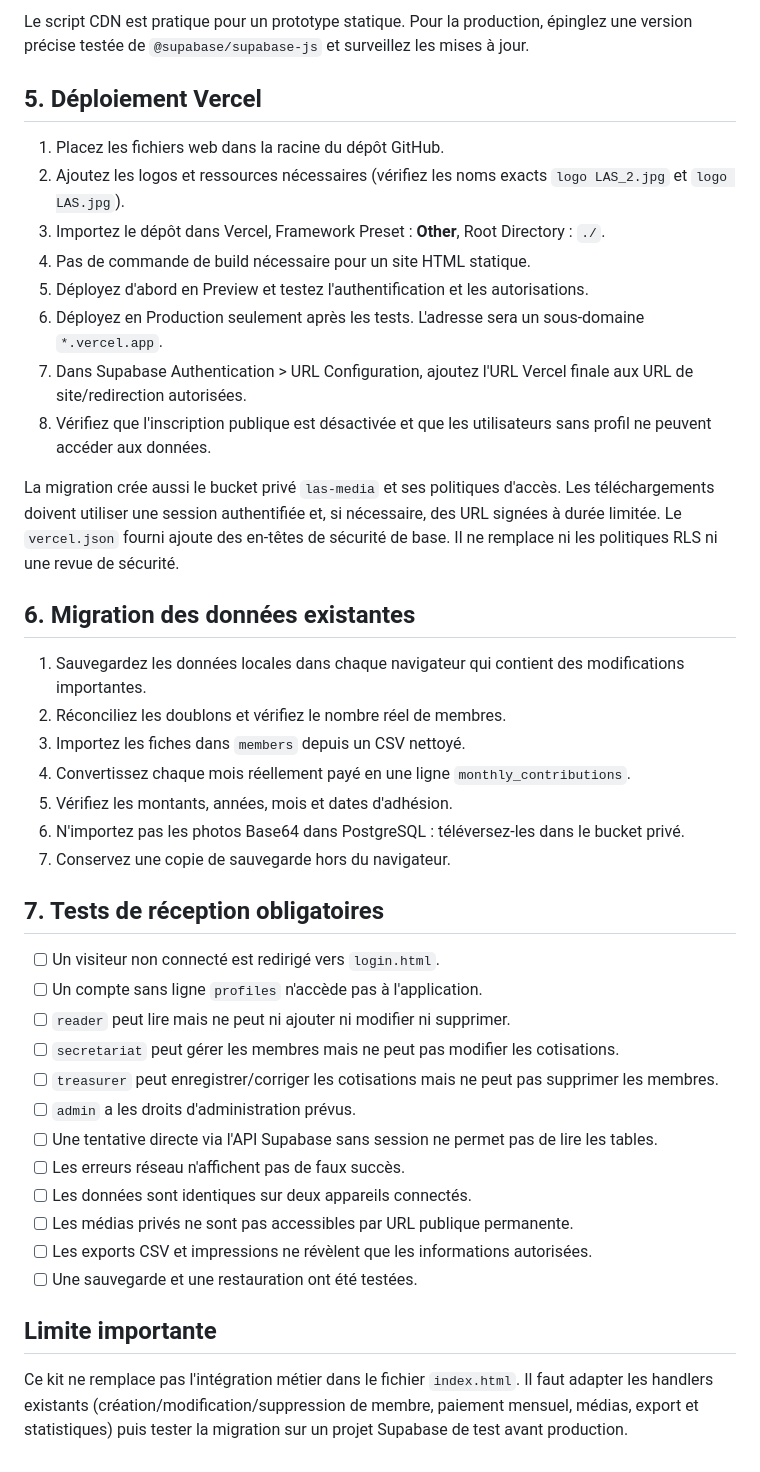
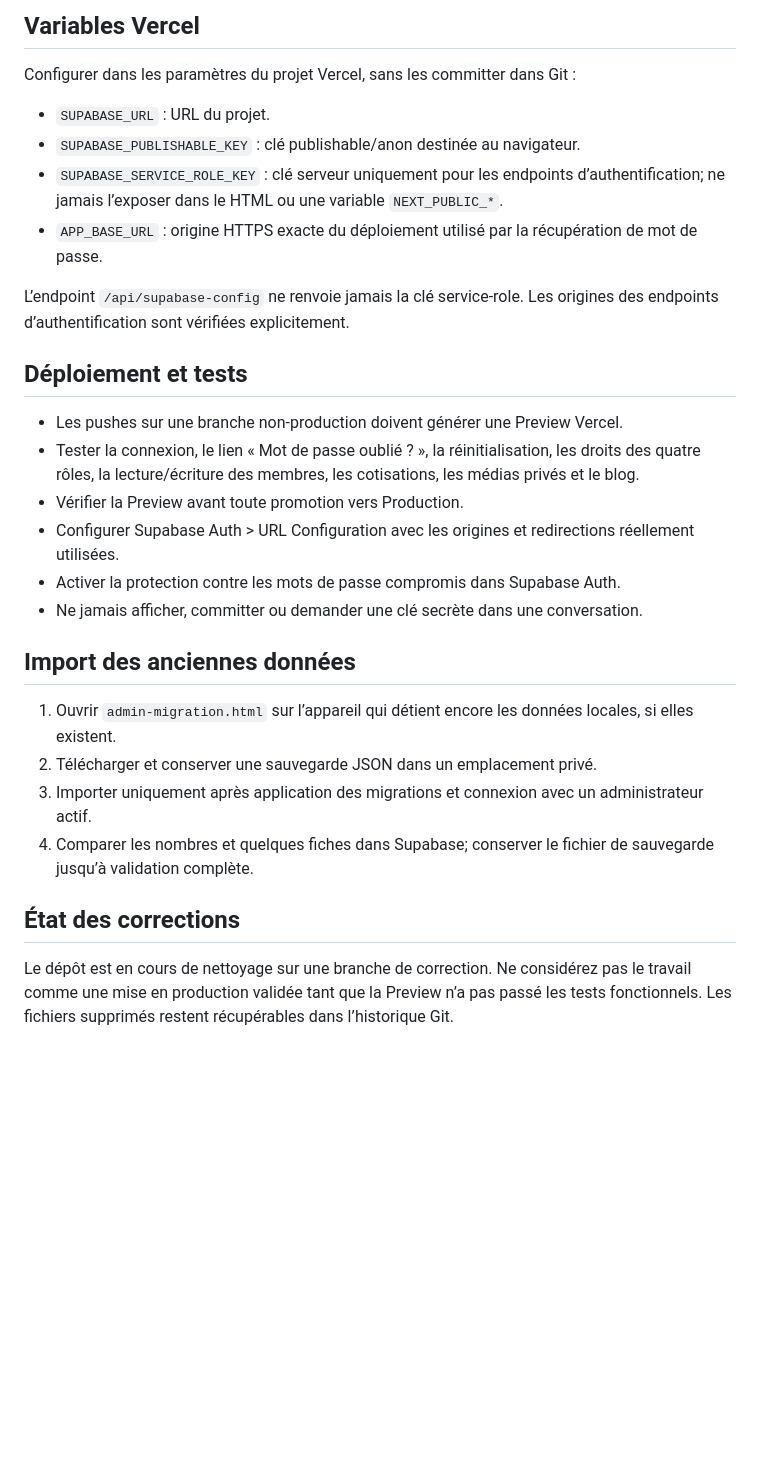
Before and after one commit to MASTOR1422/ASBL-LAS, a Markdown page: README_FR.md, the part around one of its changes. GitHub-like rendering; blank space fills up the shorter version.

```diff
--- a/README_FR.md
+++ b/README_FR.md
@@ -66,44 +52,31 @@ L'ordre de chargement doit être :
 
-Le script CDN est pratique pour un prototype statique. Pour la production, épinglez une version précise testée de `@supabase/supabase-js` et surveillez les mises à jour.
+## Variables Vercel
 
-## 5. Déploiement Vercel
+Configurer dans les paramètres du projet Vercel, sans les committer dans Git :
 
-1. Placez les fichiers web dans la racine du dépôt GitHub.
-2. Ajoutez les logos et ressources nécessaires (vérifiez les noms exacts `logo LAS_2.jpg` et `logo LAS.jpg`).
-3. Importez le dépôt dans Vercel, Framework Preset : **Other**, Root Directory : `./`.
-4. Pas de commande de build nécessaire pour un site HTML statique.
-5. Déployez d'abord en Preview et testez l'authentification et les autorisations.
-6. Déployez en Production seulement après les tests. L'adresse sera un sous-domaine `*.vercel.app`.
-7. Dans Supabase Authentication > URL Configuration, ajoutez l'URL Vercel finale aux URL de site/redirection autorisées.
-8. Vérifiez que l'inscription publique est désactivée et que les utilisateurs sans profil ne peuvent accéder aux données.
+- `SUPABASE_URL` : URL du projet.
+- `SUPABASE_PUBLISHABLE_KEY` : clé publishable/anon destinée au navigateur.
+- `SUPABASE_SERVICE_ROLE_KEY` : clé serveur uniquement pour les endpoints d’authentification; ne jamais l’exposer dans le HTML ou une variable `NEXT_PUBLIC_*`.
+- `APP_BASE_URL` : origine HTTPS exacte du déploiement utilisé par la récupération de mot de passe.
 
-La migration crée aussi le bucket privé `las-media` et ses politiques d'accès. Les téléchargements doivent utiliser une session authentifiée et, si nécessaire, des URL signées à durée limitée. Le `vercel.json` fourni ajoute des en-têtes de sécurité de base. Il ne remplace ni les politiques RLS ni une revue de sécurité.
+L’endpoint `/api/supabase-config` ne renvoie jamais la clé service-role. Les origines des endpoints d’authentification sont vérifiées explicitement.
 
-## 6. Migration des données existantes
+## Déploiement et tests
 
-1. Sauvegardez les données locales dans chaque navigateur qui contient des modifications importantes.
-2. Réconciliez les doublons et vérifiez le nombre réel de membres.
-3. Importez les fiches dans `members` depuis un CSV nettoyé.
-4. Convertissez chaque mois réellement payé en une ligne `monthly_contributions`.
-5. Vérifiez les montants, années, mois et dates d'adhésion.
-6. N'importez pas les photos Base64 dans PostgreSQL : téléversez-les dans le bucket privé.
-7. Conservez une copie de sauvegarde hors du navigateur.
+- Les pushes sur une branche non-production doivent générer une Preview Vercel.
+- Tester la connexion, le lien « Mot de passe oublié ? », la réinitialisation, les droits des quatre rôles, la lecture/écriture des membres, les cotisations, les médias privés et le blog.
+- Vérifier la Preview avant toute promotion vers Production.
+- Configurer Supabase Auth > URL Configuration avec les origines et redirections réellement utilisées.
+- Activer la protection contre les mots de passe compromis dans Supabase Auth.
+- Ne jamais afficher, committer ou demander une clé secrète dans une conversation.
 
-## 7. Tests de réception obligatoires
+## Import des anciennes données
 
-- [ ] Un visiteur non connecté est redirigé vers `login.html`.
-- [ ] Un compte sans ligne `profiles` n'accède pas à l'application.
-- [ ] `reader` peut lire mais ne peut ni ajouter ni modifier ni supprimer.
-- [ ] `secretariat` peut gérer les membres mais ne peut pas modifier les cotisations.
-- [ ] `treasurer` peut enregistrer/corriger les cotisations mais ne peut pas supprimer les membres.
-- [ ] `admin` a les droits d'administration prévus.
-- [ ] Une tentative directe via l'API Supabase sans session ne permet pas de lire les tables.
-- [ ] Les erreurs réseau n'affichent pas de faux succès.
-- [ ] Les données sont identiques sur deux appareils connectés.
-- [ ] Les médias privés ne sont pas accessibles par URL publique permanente.
-- [ ] Les exports CSV et impressions ne révèlent que les informations autorisées.
-- [ ] Une sauvegarde et une restauration ont été testées.
+1. Ouvrir `admin-migration.html` sur l’appareil qui détient encore les données locales, si elles existent.
+2. Télécharger et conserver une sauvegarde JSON dans un emplacement privé.
+3. Importer uniquement après application des migrations et connexion avec un administrateur actif.
+4. Comparer les nombres et quelques fiches dans Supabase; conserver le fichier de sauvegarde jusqu’à validation complète.
 
-## Limite importante
+## État des corrections
 
-Ce kit ne remplace pas l'intégration métier dans le fichier `index.html`. Il faut adapter les handlers existants (création/modification/suppression de membre, paiement mensuel, médias, export et statistiques) puis tester la migration sur un projet Supabase de test avant production.
+Le dépôt est en cours de nettoyage sur une branche de correction. Ne considérez pas le travail comme une mise en production validée tant que la Preview n’a pas passé les tests fonctionnels. Les fichiers supprimés restent récupérables dans l’historique Git.
```
Also changed, not shown: other parts of README_FR.md (+37 -51 lines).
